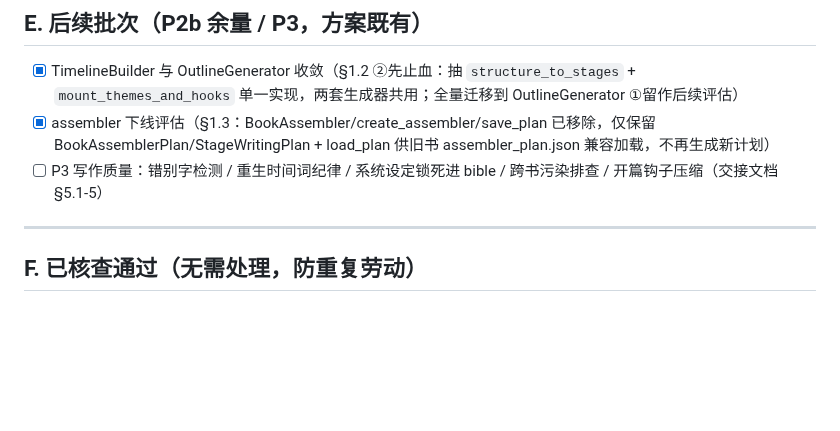
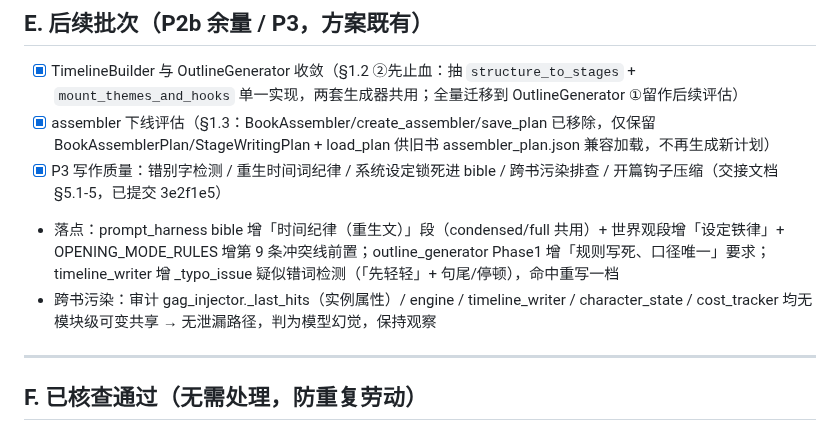
Before and after one commit to xsneser/fiction-factory, a Markdown page: docs/待codex处理-2026-08-04.md, the part around the change. Rendered like a GitHub page; blank space fills up the shorter version.

Commit message:
docs(plan): P3 写作质量五项勾选（3e2f1e5 已落地）

```diff
--- a/docs/待codex处理-2026-08-04.md
+++ b/docs/待codex处理-2026-08-04.md
@@ -66,7 +66,9 @@
 
 - [x] TimelineBuilder 与 OutlineGenerator 收敛（§1.2 ②先止血：抽 `structure_to_stages` + `mount_themes_and_hooks` 单一实现，两套生成器共用；全量迁移到 OutlineGenerator ①留作后续评估）
 - [x] assembler 下线评估（§1.3：BookAssembler/create_assembler/save_plan 已移除，仅保留 BookAssemblerPlan/StageWritingPlan + load_plan 供旧书 assembler_plan.json 兼容加载，不再生成新计划）
-- [ ] P3 写作质量：错别字检测 / 重生时间词纪律 / 系统设定锁死进 bible / 跨书污染排查 / 开篇钩子压缩（交接文档 §5.1-5）
+- [x] P3 写作质量：错别字检测 / 重生时间词纪律 / 系统设定锁死进 bible / 跨书污染排查 / 开篇钩子压缩（交接文档 §5.1-5，已提交 3e2f1e5）
+- 落点：prompt_harness bible 增「时间纪律（重生文）」段（condensed/full 共用）+ 世界观段增「设定铁律」+ OPENING_MODE_RULES 增第 9 条冲突线前置；outline_generator Phase1 增「规则写死、口径唯一」要求；timeline_writer 增 _typo_issue 疑似错词检测（「先轻轻」+ 句尾/停顿），命中重写一档
+- 跨书污染：审计 gag_injector._last_hits（实例属性）/ engine / timeline_writer / character_state / cost_tracker 均无模块级可变共享 → 无泄漏路径，判为模型幻觉，保持观察
 
 ---
 
```
Also changed, not shown: docs/优化方案-2026-08-04.md (+1 -1 lines).
